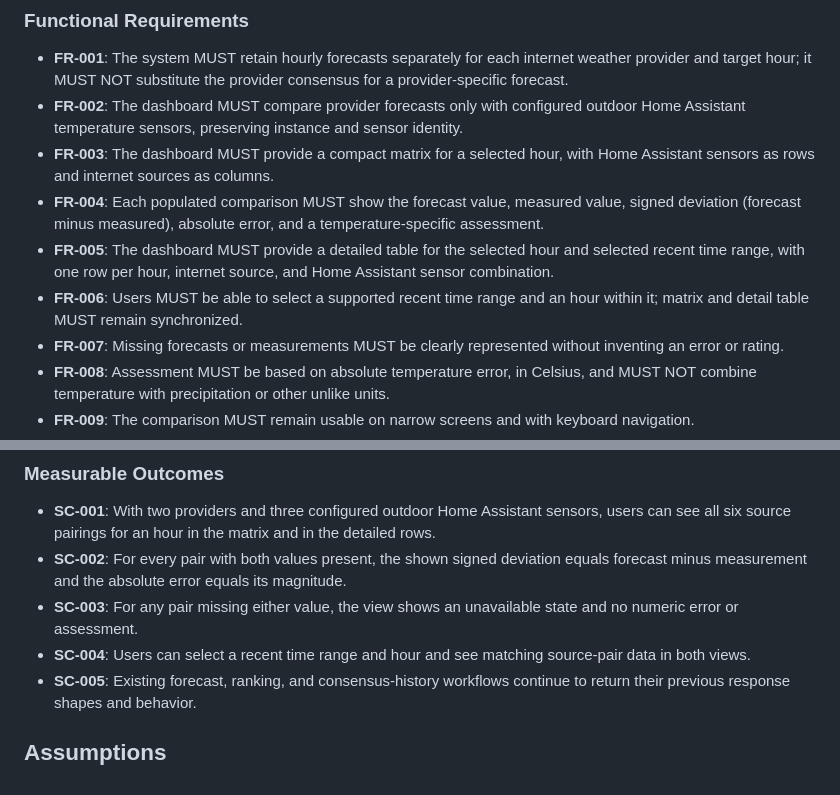
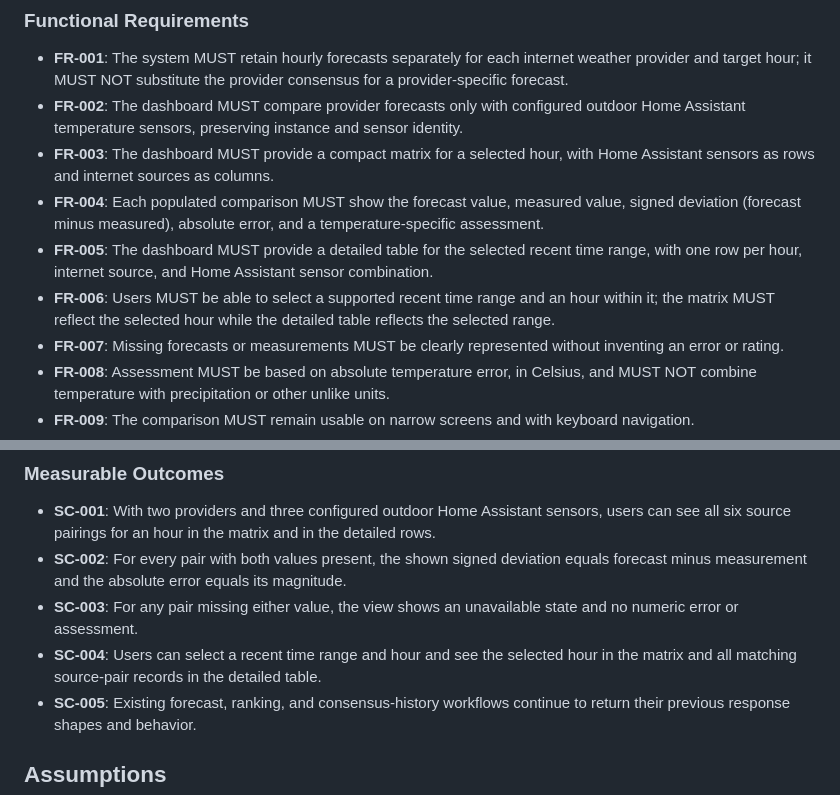
Before and after one commit to bjoernhoefer/ha_weather, a Markdown page: specs/004-hourly-source-comparison/spec.md, 2 parts joined by grey strips. Drawn GitHub-style.

Commit message:
Capture source comparison design
Co-authored-by: bjoernhoefer <1112836+bjoernhoefer@users.noreply.github.com>

```diff
--- a/specs/004-hourly-source-comparison/spec.md
+++ b/specs/004-hourly-source-comparison/spec.md
@@ -59,8 +59,8 @@ As a dashboard user, I want to choose a recent time range and inspect hour-by-ho
 - **FR-002**: The dashboard MUST compare provider forecasts only with configured outdoor Home Assistant temperature sensors, preserving instance and sensor identity.
 - **FR-003**: The dashboard MUST provide a compact matrix for a selected hour, with Home Assistant sensors as rows and internet sources as columns.
 - **FR-004**: Each populated comparison MUST show the forecast value, measured value, signed deviation (forecast minus measured), absolute error, and a temperature-specific assessment.
-- **FR-005**: The dashboard MUST provide a detailed table for the selected hour and selected recent time range, with one row per hour, internet source, and Home Assistant sensor combination.
-- **FR-006**: Users MUST be able to select a supported recent time range and an hour within it; matrix and detail table MUST remain synchronized.
+- **FR-005**: The dashboard MUST provide a detailed table for the selected recent time range, with one row per hour, internet source, and Home Assistant sensor combination.
+- **FR-006**: Users MUST be able to select a supported recent time range and an hour within it; the matrix MUST reflect the selected hour while the detailed table reflects the selected range.
 - **FR-007**: Missing forecasts or measurements MUST be clearly represented without inventing an error or rating.
 - **FR-008**: Assessment MUST be based on absolute temperature error, in Celsius, and MUST NOT combine temperature with precipitation or other unlike units.
 - **FR-009**: The comparison MUST remain usable on narrow screens and with keyboard navigation.
@@ -80,7 +80,7 @@ As a dashboard user, I want to choose a recent time range and inspect hour-by-ho
 - **SC-001**: With two providers and three configured outdoor Home Assistant sensors, users can see all six source pairings for an hour in the matrix and in the detailed rows.
 - **SC-002**: For every pair with both values present, the shown signed deviation equals forecast minus measurement and the absolute error equals its magnitude.
 - **SC-003**: For any pair missing either value, the view shows an unavailable state and no numeric error or assessment.
-- **SC-004**: Users can select a recent time range and hour and see matching source-pair data in both views.
+- **SC-004**: Users can select a recent time range and hour and see the selected hour in the matrix and all matching source-pair records in the detailed table.
 - **SC-005**: Existing forecast, ranking, and consensus-history workflows continue to return their previous response shapes and behavior.
 
 ## Assumptions
```
Also changed, not shown: specs/004-hourly-source-comparison/plan.md (added, +129 -0 lines).
